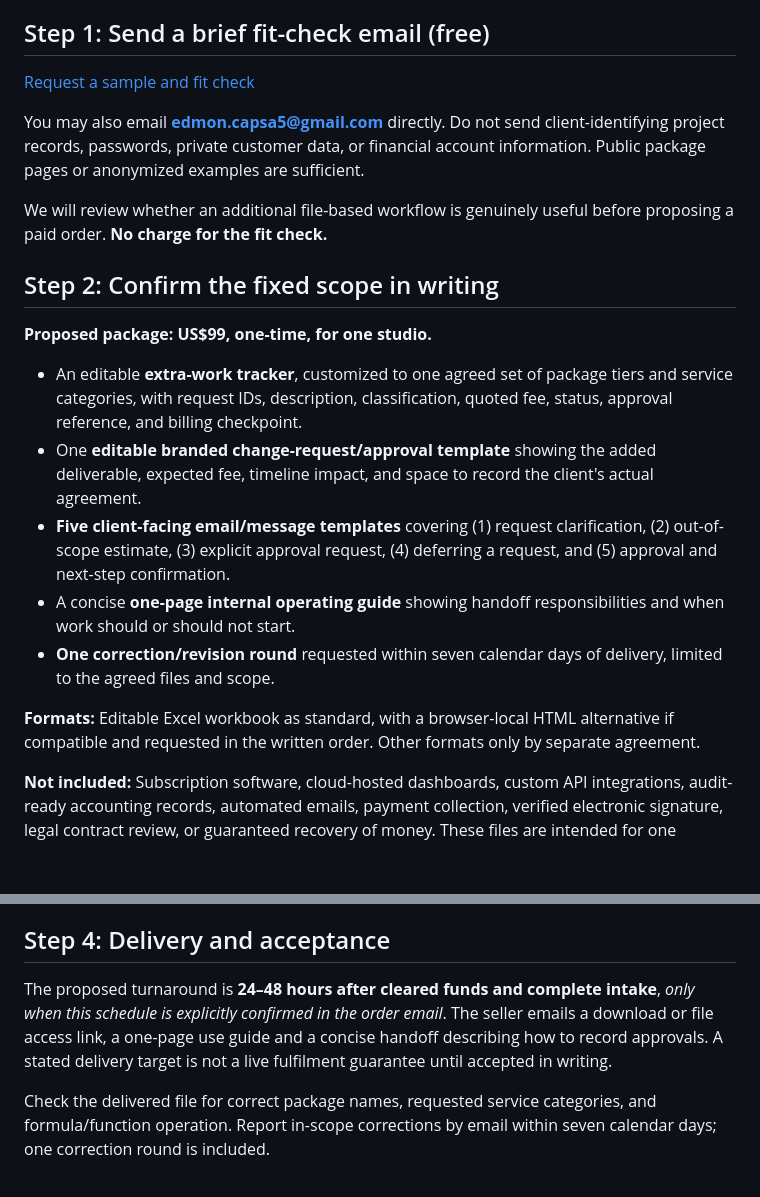
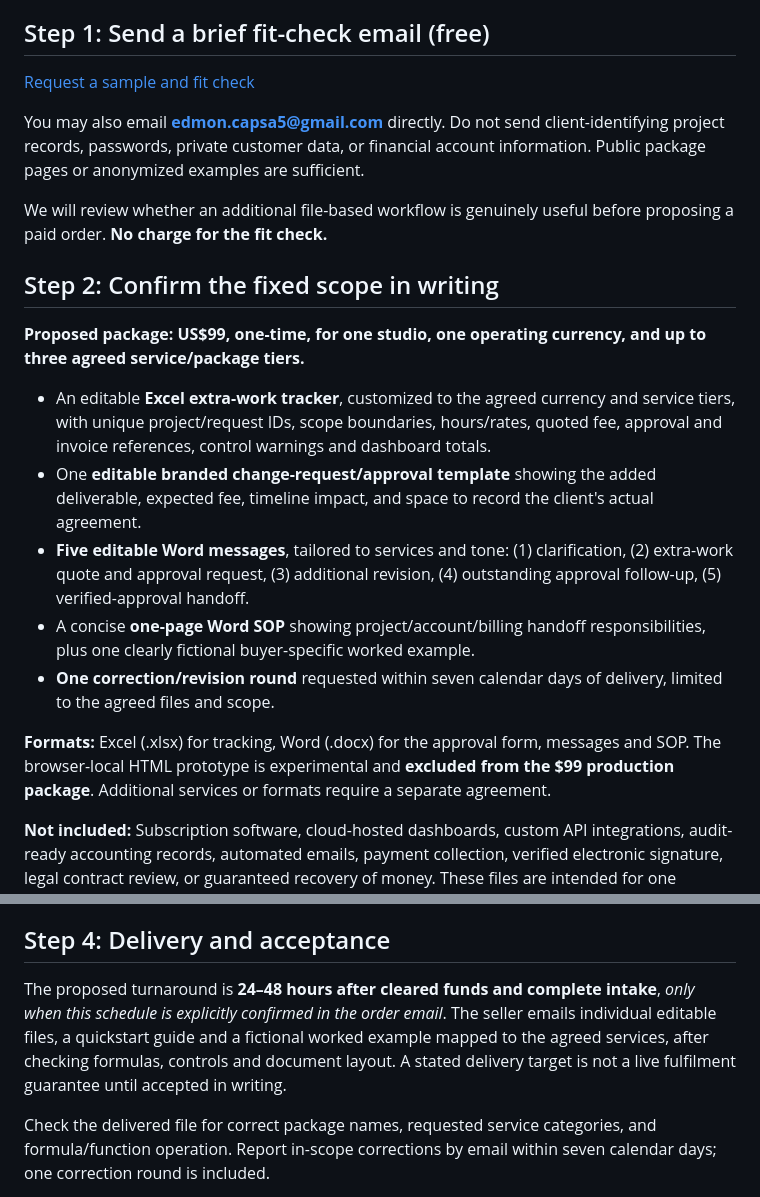
Before and after one commit to edmoncapsa5-wq/edmon-capsa-portfolio, a Markdown page: marginlatch/ORDER.md, 2 parts joined by grey strips. GitHub-like rendering; blank space fills up the shorter version.

Commit message:
Clarify production-ready Excel and Word custom scope; remove untested HTML from paid pilot

```diff
--- a/marginlatch/ORDER.md
+++ b/marginlatch/ORDER.md
@@ -4,7 +4,7 @@
 
 ## Step 1: Send a brief fit-check email (free)
 
-[Request a sample and fit check](mailto:edmon.capsa5@gmail.com?subject=MarginLatch%20%E2%80%94%20%2499%20setup%20inquiry&body=Studio%20name%3A%20%0AWebsite%20or%20public%20package%20URL%3A%20%0AType%20of%20projects%3A%20%0AHow%20you%20currently%20track%20client%20extras%3A%20%0AWhere%20approvals%20get%20lost%20(if%20any)%3A%20%0APreferred%20file%20format%3A%20Excel%20or%20offline%20HTML%0A)
+[Request a sample and fit check](mailto:edmon.capsa5@gmail.com?subject=MarginLatch%20%E2%80%94%20%2499%20setup%20inquiry&body=Studio%20name%3A%20%0AWebsite%20or%20public%20package%20URL%3A%20%0AType%20of%20projects%3A%20%0AHow%20you%20currently%20track%20client%20extras%3A%20%0AWhere%20approvals%20get%20lost%20(if%20any)%3A%20%0AWorking%20currency%20(e.g.%20GBP)%3A%20%0A)
 
 You may also email **edmon.capsa5@gmail.com** directly. Do not send client-identifying project records, passwords, private customer data, or financial account information. Public package pages or anonymized examples are sufficient.
 
@@ -12,15 +12,15 @@ We will review whether an additional file-based workflow is genuinely useful bef
 
 ## Step 2: Confirm the fixed scope in writing
 
-**Proposed package: US$99, one-time, for one studio.**
+**Proposed package: US$99, one-time, for one studio, one operating currency, and up to three agreed service/package tiers.**
 
-- An editable **extra-work tracker**, customized to one agreed set of package tiers and service categories, with request IDs, description, classification, quoted fee, status, approval reference, and billing checkpoint.
+- An editable **Excel extra-work tracker**, customized to the agreed currency and service tiers, with unique project/request IDs, scope boundaries, hours/rates, quoted fee, approval and invoice references, control warnings and dashboard totals.
 - One **editable branded change-request/approval template** showing the added deliverable, expected fee, timeline impact, and space to record the client's actual agreement.
-- **Five client-facing email/message templates** covering (1) request clarification, (2) out-of-scope estimate, (3) explicit approval request, (4) deferring a request, and (5) approval and next-step confirmation.
-- A concise **one-page internal operating guide** showing handoff responsibilities and when work should or should not start.
+- **Five editable Word messages**, tailored to services and tone: (1) clarification, (2) extra-work quote and approval request, (3) additional revision, (4) outstanding approval follow-up, (5) verified-approval handoff.
+- A concise **one-page Word SOP** showing project/account/billing handoff responsibilities, plus one clearly fictional buyer-specific worked example.
 - **One correction/revision round** requested within seven calendar days of delivery, limited to the agreed files and scope.
 
-**Formats:** Editable Excel workbook as standard, with a browser-local HTML alternative if compatible and requested in the written order. Other formats only by separate agreement.
+**Formats:** Excel (.xlsx) for tracking, Word (.docx) for the approval form, messages and SOP. The browser-local HTML prototype is experimental and **excluded from the $99 production package**. Additional services or formats require a separate agreement.
 
 **Not included:** Subscription software, cloud-hosted dashboards, custom API integrations, audit-ready accounting records, automated emails, payment collection, verified electronic signature, legal contract review, or guaranteed recovery of money. These files are intended for one studio's internal workflow, not a licensed client-distribution platform.
 
@@ -34,7 +34,7 @@ The seller starts the production timeframe after the bank reports cleared funds
 
 ## Step 4: Delivery and acceptance
 
-The proposed turnaround is **24–48 hours after cleared funds and complete intake**, *only when this schedule is explicitly confirmed in the order email*. The seller emails a download or file access link, a one-page use guide and a concise handoff describing how to record approvals. A stated delivery target is not a live fulfilment guarantee until accepted in writing.
+The proposed turnaround is **24–48 hours after cleared funds and complete intake**, *only when this schedule is explicitly confirmed in the order email*. The seller emails individual editable files, a quickstart guide and a fictional worked example mapped to the agreed services, after checking formulas, controls and document layout. A stated delivery target is not a live fulfilment guarantee until accepted in writing.
 
 Check the delivered file for correct package names, requested service categories, and formula/function operation. Report in-scope corrections by email within seven calendar days; one correction round is included.
 
```
